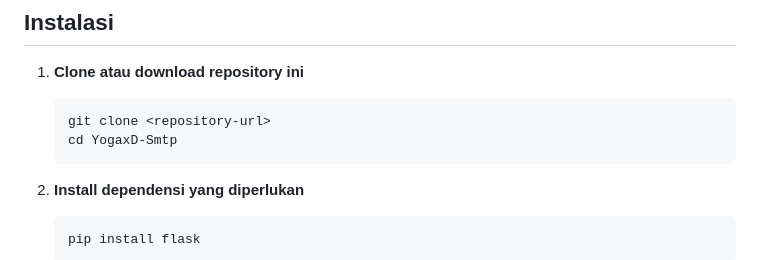
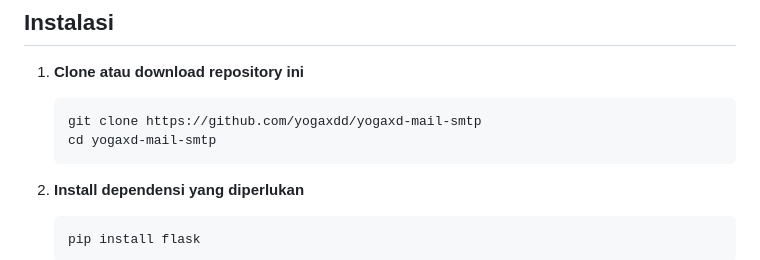
Before and after one commit to yogaxdd/yogaxd-mail-smtp, a Markdown page: README.md, the part around the change. Rendered like a GitHub page.

````diff
--- a/README.md
+++ b/README.md
@@ -21,8 +21,8 @@ Aplikasi web sederhana berbasis Flask untuk melihat inbox Gmail. Aplikasi ini me
 
 1. **Clone atau download repository ini**
    ```bash
-   git clone <repository-url>
-   cd YogaxD-Smtp
+   git clone https://github.com/yogaxdd/yogaxd-mail-smtp
+   cd yogaxd-mail-smtp
    ```
 
 2. **Install dependensi yang diperlukan**
````
